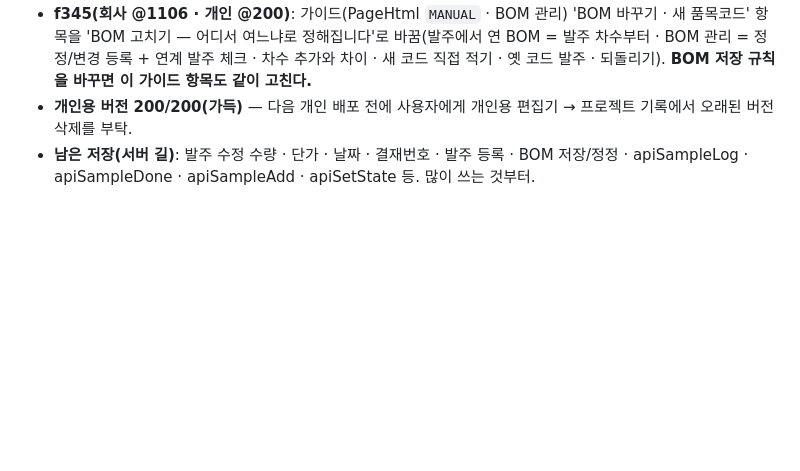
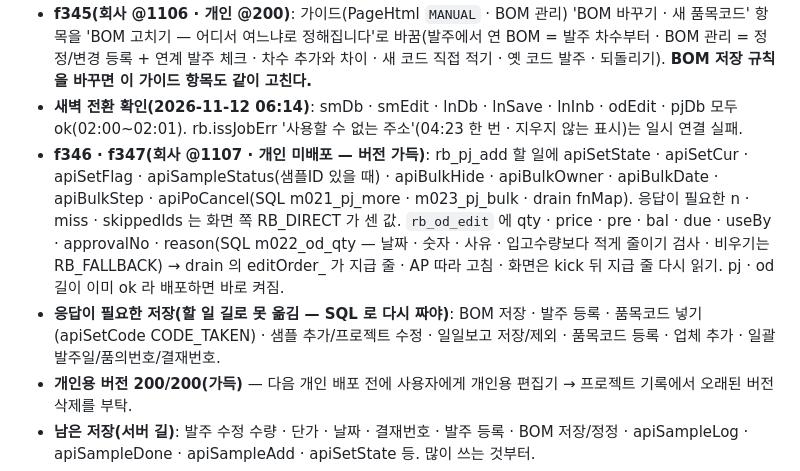
Before and after one commit to day614/meditherapy, a Markdown page: CLAUDE.md, the part around the change. Drawn GitHub-style; blank space fills up the shorter version.

Commit message:
f346 · f347: 진행상태 · 일괄 · 발주 수량/단가 Supabase 할 일 기록
Co-Authored-By: Claude Opus 5.5 <noreply@anthropic.com>
Claude-Session: https://claude.ai/code/session_01PfgHuQK1fGmiYP3GsPi2ag

```diff
--- a/CLAUDE.md
+++ b/CLAUDE.md
@@ -92,6 +92,9 @@
 - **f343(회사 @1104 · 개인 @198)**: f342 뒤에도 "안 됨" — 같은 두 줄(TB1→TB2 · CA1→CA2 + 사양)로 bvSaveAsk 판정 부분을 node 로 돌리면 structural=false(② 열림) → 열린 화면이 새로고침 전 옛 판. 막힘 문구에 막은 줄 · 칸을 붙임(다음에 원인이 바로 보이게).
 - **f344(회사 @1105 · 개인 @199) — BOM 수정 규칙(2026-11-11 담당자)**: ① 발주 상세 [BOM 보기]에서 고친 건(BOM 확인 확정 뒤 [수정] 포함) 묻지 않고 **그 발주 차수부터**(`bvSaveAsk` → `bvFixToChg(oR)` · 종결/입고 끝난 발주면 한 번 confirm · 시작/끝 차수 바꾼 줄은 정정 창). ② BOM 관리에서 고친 건 '저장 방식 선택' 창 — 변경 등록에 시작 차수 + 그 차수 이상 **진행 중 발주 목록(체크)** → `BV_SYNC_PICK` → 저장 뒤 `bvOrderSyncAsk` 가 체크한 건만(계획 · 상신은 묻지 않고 발주 단가 = BOM 단가, 승인 · 발주는 알림). [+ 차수 추가]는 같은 저장 길(BV.draft) — 발주가 없는 다음 차수를 미리 만드는 지름길.
 - **f345(회사 @1106 · 개인 @200)**: 가이드(PageHtml `MANUAL` · BOM 관리) 'BOM 바꾸기 · 새 품목코드' 항목을 'BOM 고치기 — 어디서 여느냐로 정해집니다'로 바꿈(발주에서 연 BOM = 발주 차수부터 · BOM 관리 = 정정/변경 등록 + 연계 발주 체크 · 차수 추가와 차이 · 새 코드 직접 적기 · 옛 코드 발주 · 되돌리기). **BOM 저장 규칙을 바꾸면 이 가이드 항목도 같이 고친다.**
+- **새벽 전환 확인(2026-11-12 06:14)**: smDb · smEdit · lnDb · lnSave · lnInb · odEdit · pjDb 모두 ok(02:00~02:01). rb.issJobErr '사용할 수 없는 주소'(04:23 한 번 · 지우지 않는 표시)는 일시 연결 실패.
+- **f346 · f347(회사 @1107 · 개인 미배포 — 버전 가득)**: rb_pj_add 할 일에 apiSetState · apiSetCur · apiSetFlag · apiSampleStatus(샘플ID 있을 때) · apiBulkHide · apiBulkOwner · apiBulkDate · apiBulkStep · apiPoCancel(SQL m021_pj_more · m023_pj_bulk · drain fnMap). 응답이 필요한 n · miss · skippedIds 는 화면 쪽 RB_DIRECT 가 센 값. `rb_od_edit` 에 qty · price · pre · bal · due · useBy · approvalNo · reason(SQL m022_od_qty — 날짜 · 숫자 · 사유 · 입고수량보다 적게 줄이기 검사 · 비우기는 RB_FALLBACK) → drain 의 editOrder_ 가 지급 줄 · AP 따라 고침 · 화면은 kick 뒤 지급 줄 다시 읽기. pj · od 길이 이미 ok 라 배포하면 바로 켜짐.
+- **응답이 필요한 저장(할 일 길로 못 옮김 — SQL 로 다시 짜야)**: BOM 저장 · 발주 등록 · 품목코드 넣기(apiSetCode CODE_TAKEN) · 샘플 추가/프로젝트 수정 · 일일보고 저장/제외 · 품목코드 등록 · 업체 추가 · 일괄 발주일/품의번호/결재번호.
 - **개인용 버전 200/200(가득)** — 다음 개인 배포 전에 사용자에게 개인용 편집기 → 프로젝트 기록에서 오래된 버전 삭제를 부탁.
 - **남은 저장(서버 길)**: 발주 수정 수량 · 단가 · 날짜 · 결재번호 · 발주 등록 · BOM 저장/정정 · apiSampleLog · apiSampleDone · apiSampleAdd · apiSetState 등. 많이 쓰는 것부터.
 - **다음 순서(사용자: 전부 · 당장)**: ① BOM 보기 즉시 고치기 ② 현황 목록 · 이슈 · 품목 정보 · 일일보고 직접 읽기(같은 JWT · RLS authenticated 읽기) ③ 저장(BOM → 발주 수정 → 지급 줄)을 Supabase 함수로 — 그림자 비교 후 새벽 전환. 발주 등록은 이미 화면 먼저 · 뒤에서 저장(pumpCreate) 구조라 마지막.
```
